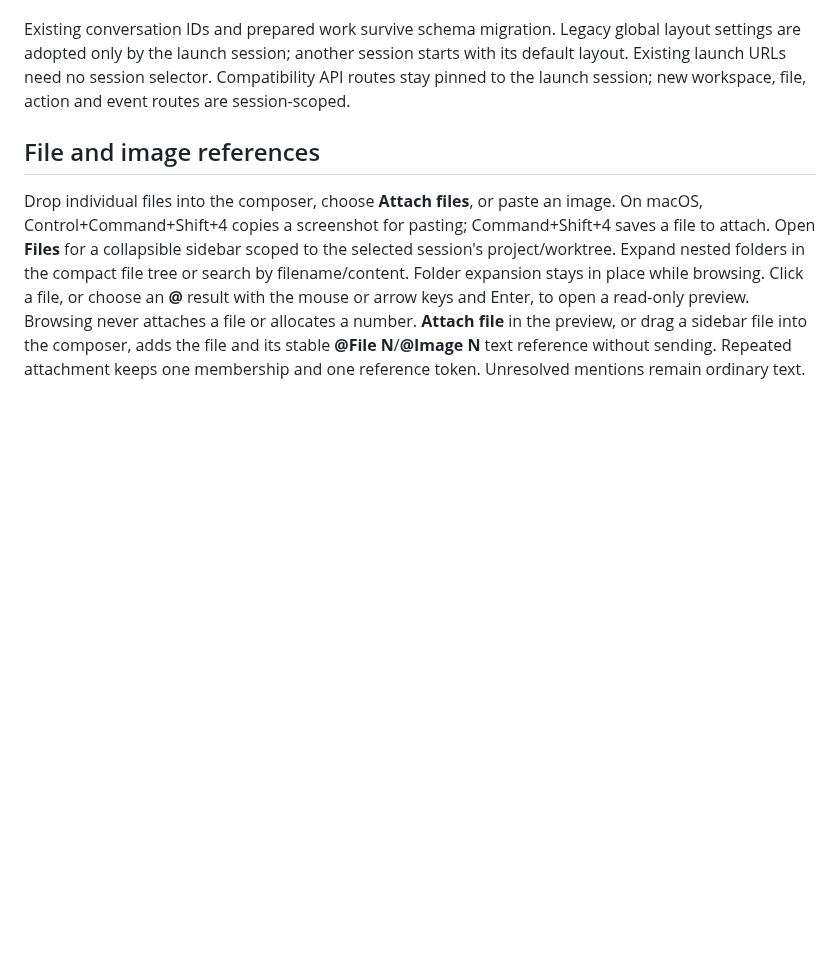
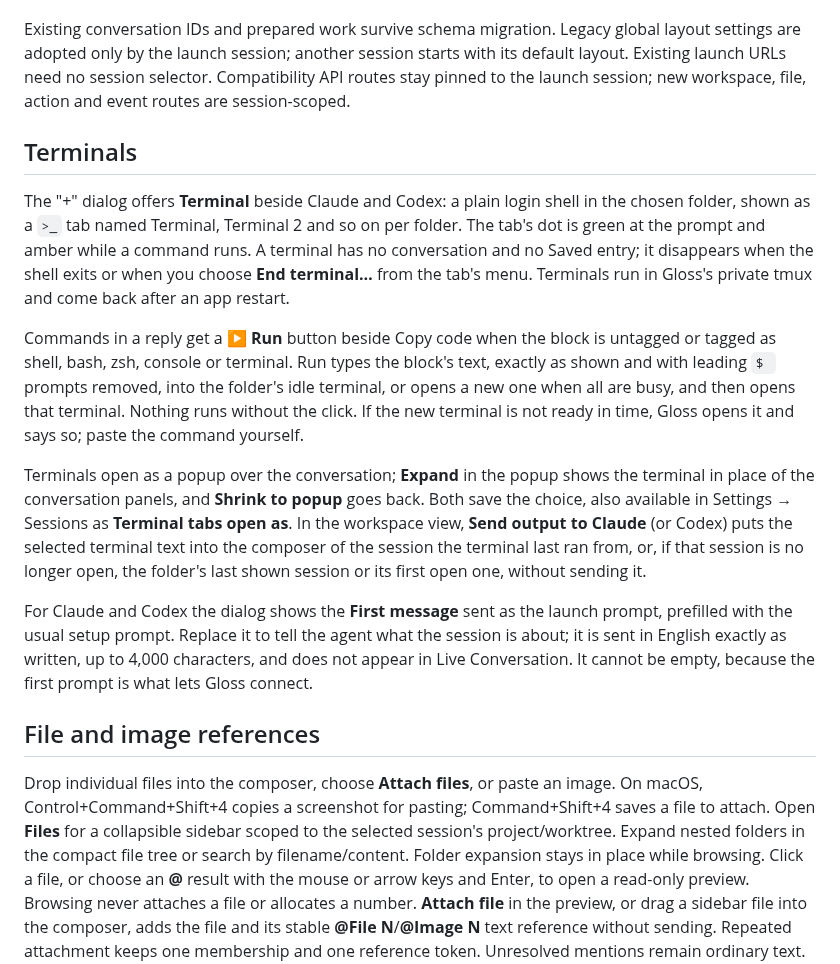
Before and after one commit to kfirosb/gloss, a Markdown page: docs/reference.md, the part around the change. GitHub-like rendering; blank space fills up the shorter version.

Commit message:
docs: terminals from Gloss
Co-Authored-By: Claude Haiku 5.5 <noreply@anthropic.com>

```diff
--- a/docs/reference.md
+++ b/docs/reference.md
@@ -106,6 +106,16 @@ Workspace saves use revision checks. When two tabs edit the same session, a conf
 
 Existing conversation IDs and prepared work survive schema migration. Legacy global layout settings are adopted only by the launch session; another session starts with its default layout. Existing launch URLs need no session selector. Compatibility API routes stay pinned to the launch session; new workspace, file, action and event routes are session-scoped.
 
+## Terminals
+
+The "+" dialog offers **Terminal** beside Claude and Codex: a plain login shell in the chosen folder, shown as a `>_` tab named Terminal, Terminal 2 and so on per folder. The tab's dot is green at the prompt and amber while a command runs. A terminal has no conversation and no Saved entry; it disappears when the shell exits or when you choose **End terminal…** from the tab's menu. Terminals run in Gloss's private tmux and come back after an app restart.
+
+Commands in a reply get a **▶ Run** button beside Copy code when the block is untagged or tagged as shell, bash, zsh, console or terminal. Run types the block's text, exactly as shown and with leading `$ ` prompts removed, into the folder's idle terminal, or opens a new one when all are busy, and then opens that terminal. Nothing runs without the click. If the new terminal is not ready in time, Gloss opens it and says so; paste the command yourself.
+
+Terminals open as a popup over the conversation; **Expand** in the popup shows the terminal in place of the conversation panels, and **Shrink to popup** goes back. Both save the choice, also available in Settings → Sessions as **Terminal tabs open as**. In the workspace view, **Send output to Claude** (or Codex) puts the selected terminal text into the composer of the session the terminal last ran from, or, if that session is no longer open, the folder's last shown session or its first open one, without sending it.
+
+For Claude and Codex the dialog shows the **First message** sent as the launch prompt, prefilled with the usual setup prompt. Replace it to tell the agent what the session is about; it is sent in English exactly as written, up to 4,000 characters, and does not appear in Live Conversation. It cannot be empty, because the first prompt is what lets Gloss connect.
+
 ## File and image references
 
 Drop individual files into the composer, choose **Attach files**, or paste an image. On macOS, Control+Command+Shift+4 copies a screenshot for pasting; Command+Shift+4 saves a file to attach. Open **Files** for a collapsible sidebar scoped to the selected session's project/worktree. Expand nested folders in the compact file tree or search by filename/content. Folder expansion stays in place while browsing. Click a file, or choose an **@** result with the mouse or arrow keys and Enter, to open a read-only preview. Browsing never attaches a file or allocates a number. **Attach file** in the preview, or drag a sidebar file into the composer, adds the file and its stable **@File N**/**@Image N** text reference without sending. Repeated attachment keeps one membership and one reference token. Unresolved mentions remain ordinary text. Escape closes the picker.
```
Also changed, not shown: docs/task-list.md (+9 -0 lines).
